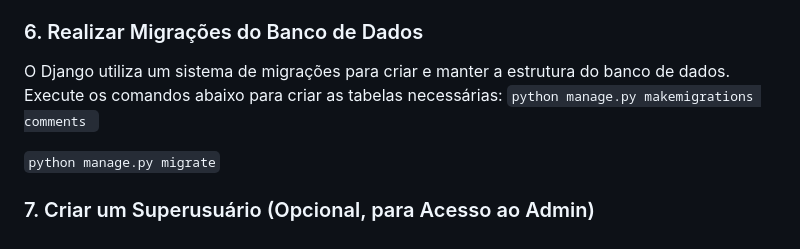
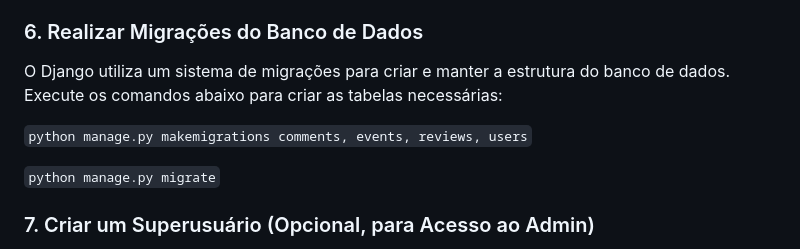
Before and after one commit to AlfaTeamUninassau/eventos_cariri, a Markdown page: README.md, the part around the change. Rendered like a GitHub page.

Commit message:
fix: update readme

```diff
--- a/README.md
+++ b/README.md
@@ -53,7 +53,8 @@ pillow`
 ### 6. Realizar Migrações do Banco de Dados
 
 O Django utiliza um sistema de migrações para criar e manter a estrutura do banco de dados. Execute os comandos abaixo para criar as tabelas necessárias:
-`python manage.py makemigrations comments `
+
+`python manage.py makemigrations comments, events, reviews, users`
 
 `python manage.py migrate`
 
```
